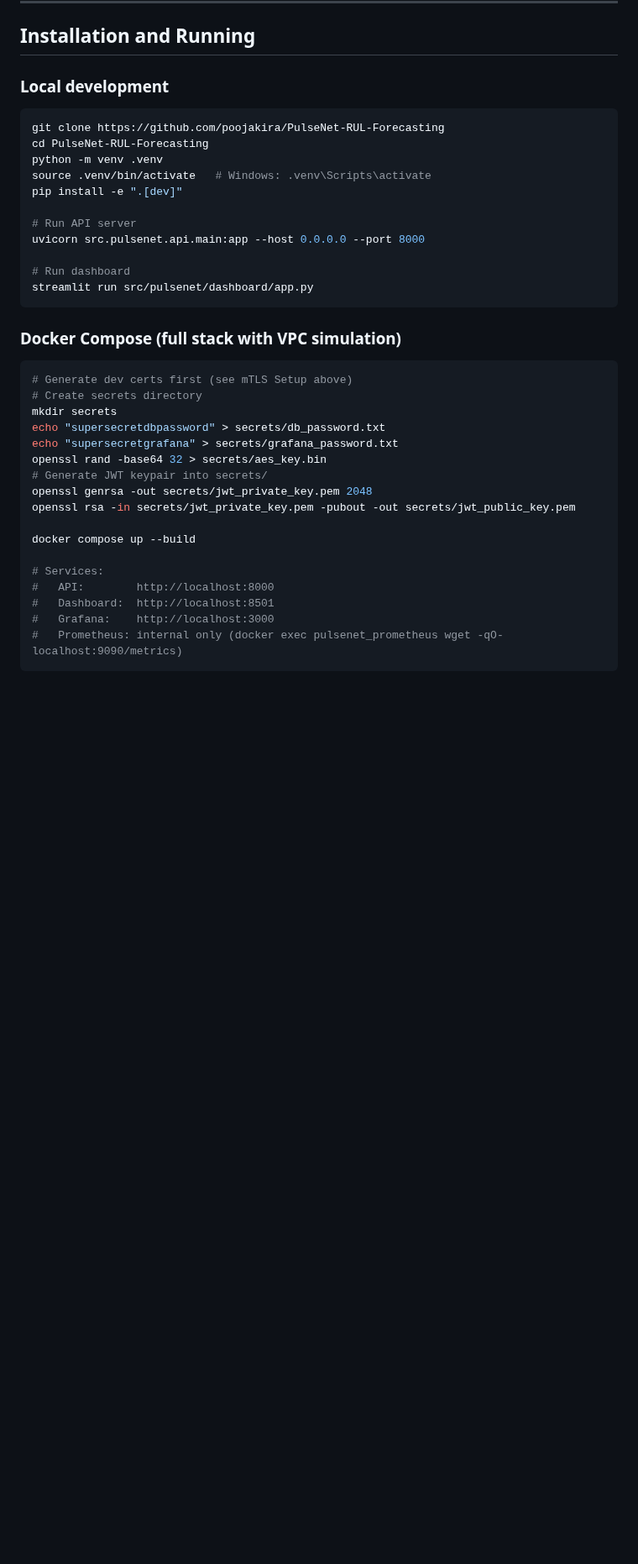
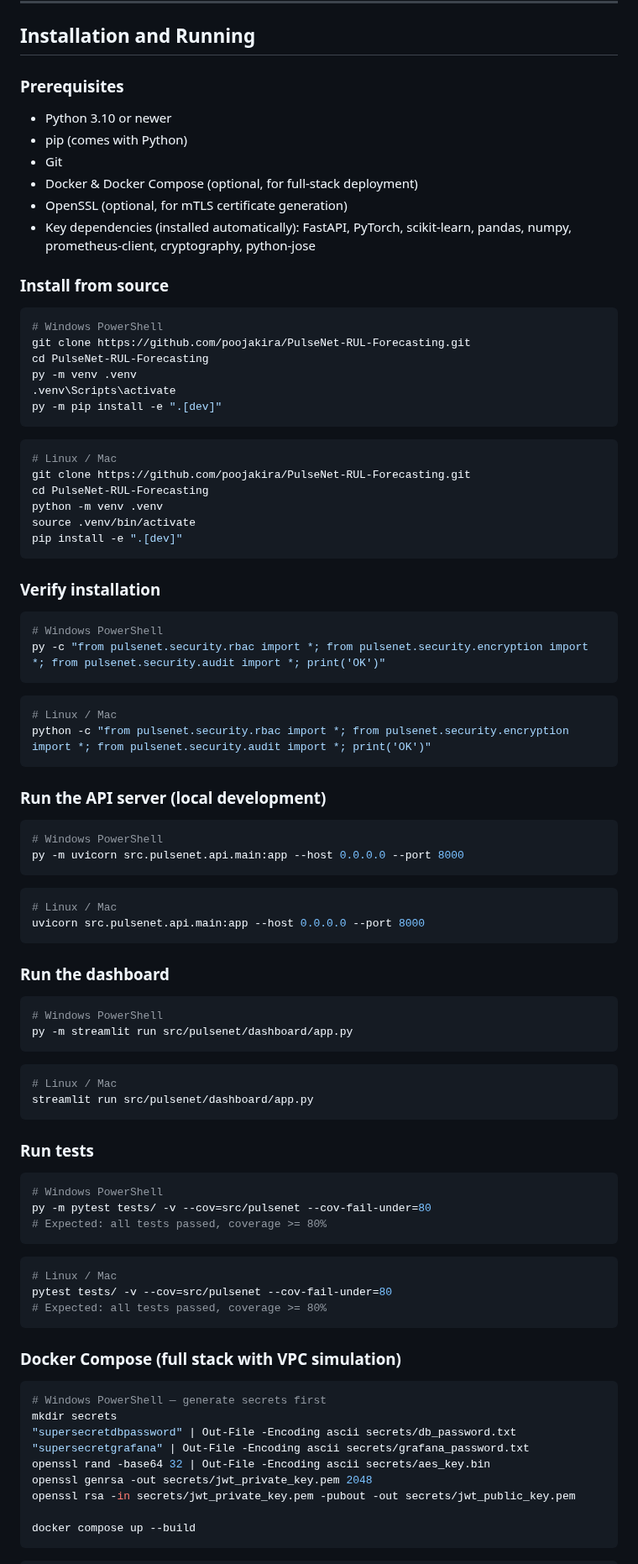
Before and after one commit to poojakira/PulseNet-RUL-Forecasting, a Markdown page: README.md, the part around one of its changes. Shown at 84% size. GitHub-like rendering; blank space fills up the shorter version.

Commit message:
docs: add detailed step-by-step installation for Windows and Linux

````diff
--- a/README.md
+++ b/README.md
@@ -341,41 +341,95 @@ Python 3.10+ required.
 
 ## Installation and Running
 
-### Local development
+### Prerequisites
+- Python 3.10 or newer
+- pip (comes with Python)
+- Git
+- Docker & Docker Compose (optional, for full-stack deployment)
+- OpenSSL (optional, for mTLS certificate generation)
+- Key dependencies (installed automatically): FastAPI, PyTorch, scikit-learn, pandas, numpy, prometheus-client, cryptography, python-jose
+
+### Install from source
+
+```powershell
+# Windows PowerShell
+git clone https://github.com/poojakira/PulseNet-RUL-Forecasting.git
+cd PulseNet-RUL-Forecasting
+py -m venv .venv
+.venv\Scripts\activate
+py -m pip install -e ".[dev]"
+```
 
 ```bash
-git clone https://github.com/poojakira/PulseNet-RUL-Forecasting
+# Linux / Mac
+git clone https://github.com/poojakira/PulseNet-RUL-Forecasting.git
 cd PulseNet-RUL-Forecasting
 python -m venv .venv
-source .venv/bin/activate   # Windows: .venv\Scripts\activate
+source .venv/bin/activate
 pip install -e ".[dev]"
+```
 
-# Run API server
+### Verify installation
+
+```powershell
+# Windows PowerShell
+py -c "from pulsenet.security.rbac import *; from pulsenet.security.encryption import *; from pulsenet.security.audit import *; print('OK')"
+```
+
+```bash
+# Linux / Mac
+python -c "from pulsenet.security.rbac import *; from pulsenet.security.encryption import *; from pulsenet.security.audit import *; print('OK')"
+```
+
+### Run the API server (local development)
+
+```powershell
+# Windows PowerShell
+py -m uvicorn src.pulsenet.api.main:app --host 0.0.0.0 --port 8000
+```
+
+```bash
+# Linux / Mac
 uvicorn src.pulsenet.api.main:app --host 0.0.0.0 --port 8000
+```
 
-# Run dashboard
+### Run the dashboard
+
+```powershell
+# Windows PowerShell
+py -m streamlit run src/pulsenet/dashboard/app.py
+```
+
+```bash
+# Linux / Mac
 streamlit run src/pulsenet/dashboard/app.py
+```
+
+### Run tests
+
+```powershell
+# Windows PowerShell
+py -m pytest tests/ -v --cov=src/pulsenet --cov-fail-under=80
+# Expected: all tests passed, coverage >= 80%
+```
+
+```bash
+# Linux / Mac
+pytest tests/ -v --cov=src/pulsenet --cov-fail-under=80
+# Expected: all tests passed, coverage >= 80%
 ```
 
 ### Docker Compose (full stack with VPC simulation)
 
-```bash
-# Generate dev certs first (see mTLS Setup above)
-# Create secrets directory
+```powershell
+# Windows PowerShell — generate secrets first
 mkdir secrets
-echo "supersecretdbpassword" > secrets/db_password.txt
-echo "supersecretgrafana" > secrets/grafana_password.txt
-openssl rand -base64 32 > secrets/aes_key.bin
-# Generate JWT keypair into secrets/
+"supersecretdbpassword" | Out-File -Encoding ascii secrets/db_password.txt
+"supersecretgrafana" | Out-File -Encoding ascii secrets/grafana_password.txt
+openssl rand -base64 32 | Out-File -Encoding ascii secrets/aes_key.bin
 openssl genrsa -out secrets/jwt_private_key.pem 2048
 openssl rsa -in secrets/jwt_private_key.pem -pubout -out secrets/jwt_public_key.pem
 
 docker compose up --build
-
-# Services:
-#   API:        http://localhost:8000
-#   Dashboard:  http://localhost:8501
-#   Grafana:    http://localhost:3000
-#   Prometheus: internal only (docker exec pulsenet_prometheus wget -qO- localhost:9090/metrics)
 ```
 
````
Also changed, not shown: other parts of README.md (+26 -9 lines).
